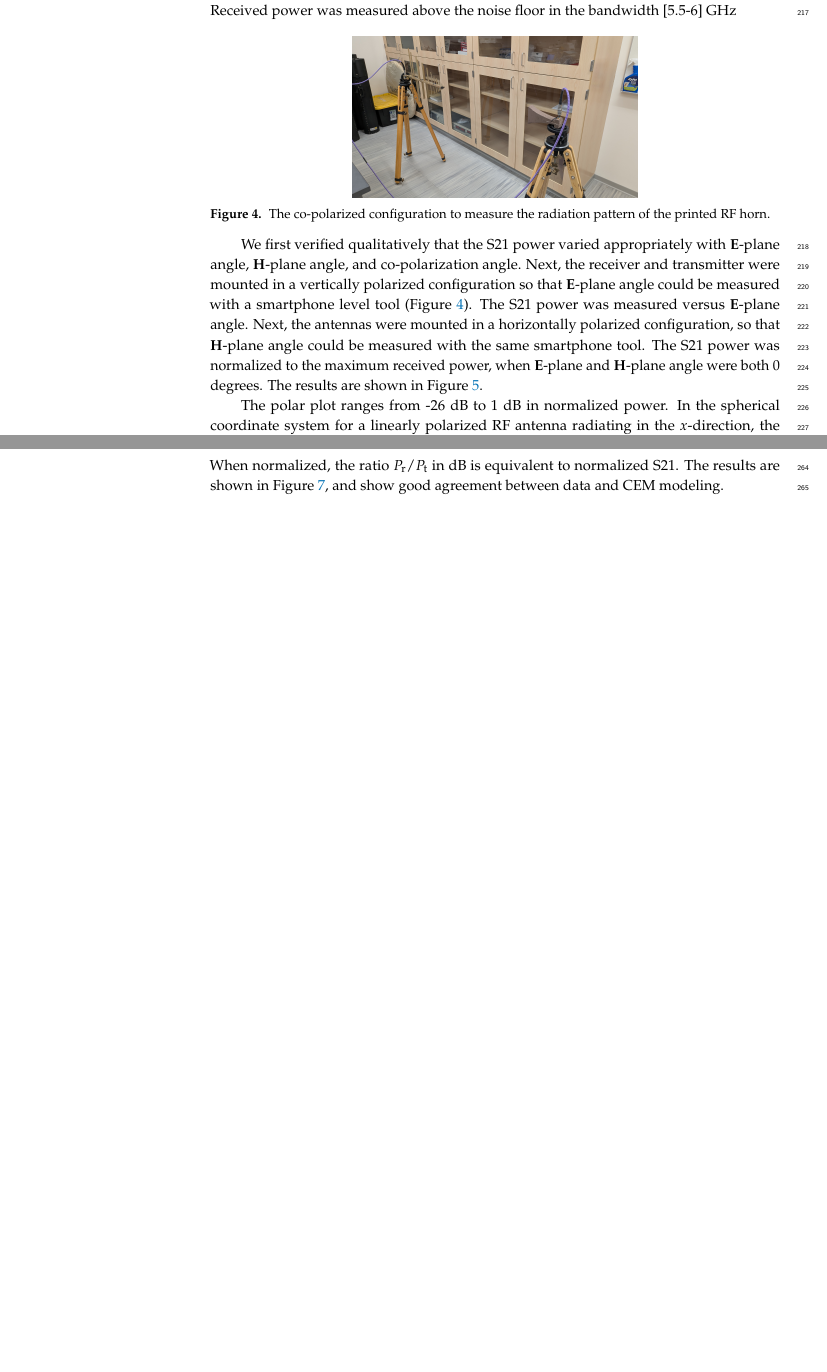
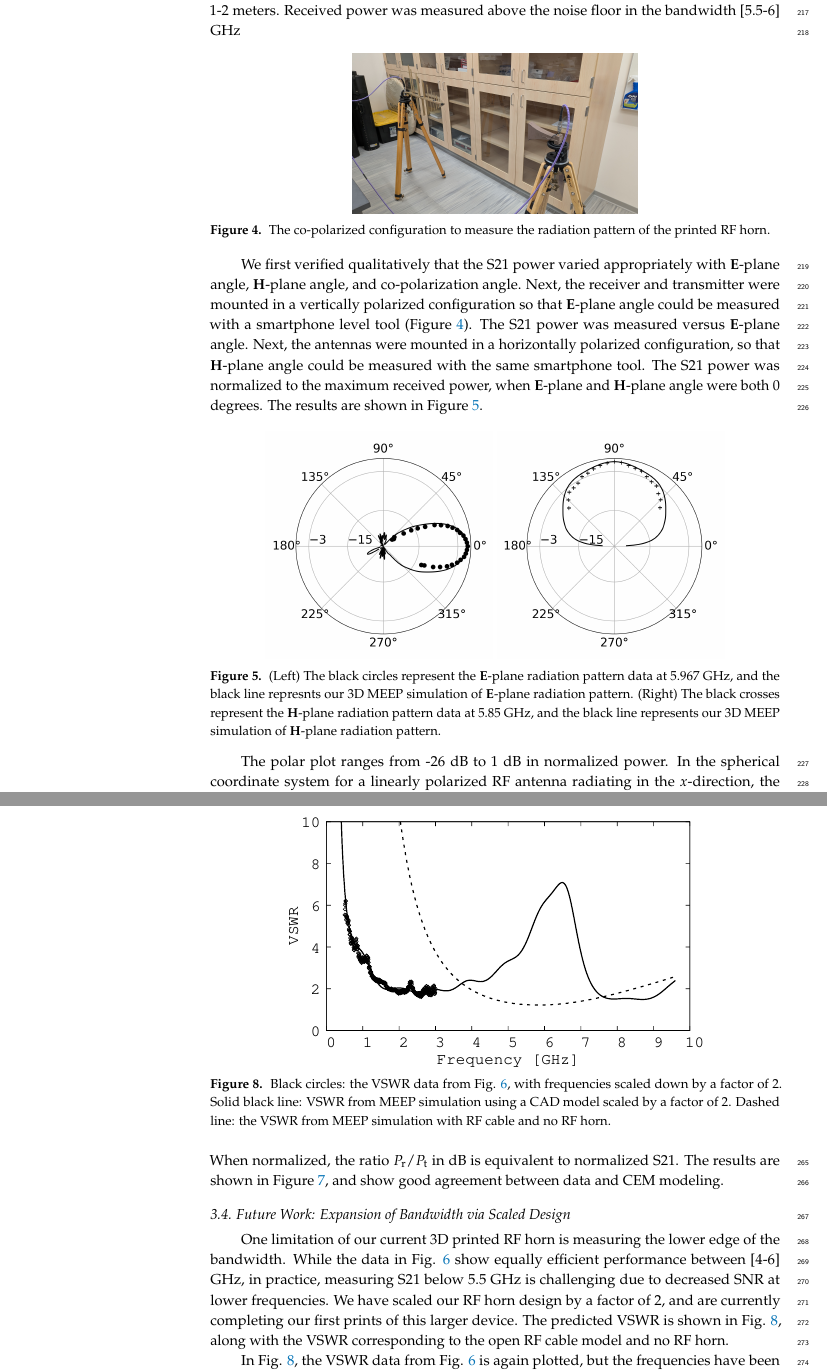
Before and after one commit to 918particle/ElectronicsPaper2025, a LaTeX paper (template.tex): two parts of pages 7 and 9 of 11, joined at a grey line, cut so that both start at the same text, the shorter picture padded with empty space. Compiled offline with pdfLaTeX.

Commit message:
Finishing rough draft manuscript

```diff
--- a/template.tex
+++ b/template.tex
@@ -202,7 +201,7 @@ Using the techniques described in Sec. \ref{sec:mat_meth_3}, we fabricated an RF
 \subsection{Radiation Patterns}
 \label{sec:results_1}
 
-To measure the radiation patterns of the RF horn, we bolted the RF horn on a camera mount, and configured it as the receiver into a network analyzer with [0-6] GHz bandwidth.  For a transmitter, we used a rear-fed log-periodic dipole array (LPDA).  The netork analyzer was calibrated with a short element, open element, and 50 $\Omega$ terminator.  After calibration, the S21 measurement mode was activated, and the cables were connected together to form a closed loop without the antennas.  The measured S21 showed a 0 dB loss across the 6 GHz bandwidth.  The receiver and transmitter where then inserted, and the S21 measured versus frequency.  The transmitter power was set to maximum, 20 dBm, meaning no amplifier was necessary.  The distance between transmitter and receiver varied between 1-2 meters.  Received power was measured above the noise floor in the bandwidth [5.5-6] GHz
+To measure the radiation patterns of the RF horn, we bolted the RF horn on a camera mount, and configured it as the receiver into a network analyzer with [0-6] GHz bandwidth (Fig. \ref{fig:4}).  For a transmitter, we used a rear-fed log-periodic dipole array (LPDA).  The netork analyzer was calibrated with a short element, open element, and 50 $\Omega$ terminator.  After calibration, the S21 measurement mode was activated, and the cables were connected together to form a closed loop without the antennas.  The measured S21 showed a 0 dB loss across the 6 GHz bandwidth.  The receiver and transmitter where then inserted, and the S21 measured versus frequency.  The transmitter power was set to maximum, 20 dBm, meaning no amplifier was necessary.  The distance between transmitter and receiver varied between 1-2 meters.  Received power was measured above the noise floor in the bandwidth [5.5-6] GHz
 
 \begin{figure}[h]
 \centering
@@ -212,5 +211,8 @@ To measure the radiation patterns of the RF horn, we bolted the RF horn on a cam
 
 We first verified qualitatively that the S21 power varied appropriately with $\mathbf{E}$-plane angle, $\mathbf{H}$-plane angle, and co-polarization angle.  Next, the receiver and transmitter were mounted in a vertically polarized configuration so that $\mathbf{E}$-plane angle could be measured with a smartphone level tool (Figure \ref{fig:4}).  The S21 power was measured versus $\mathbf{E}$-plane angle.  Next, the antennas were mounted in a horizontally polarized configuration, so that $\mathbf{H}$-plane angle could be measured with the same smartphone tool.  The S21 power was normalized to the maximum received power, when $\mathbf{E}$-plane and $\mathbf{H}$-plane angle were both 0 degrees.  The results are shown in Figure \ref{fig:5}.
 
-\begin{figure}
+\begin{figure}[h]
 \centering
+\includegraphics[width=0.4\textwidth,trim=2cm 0cm 2cm 0cm,clip=true]{rad_pattern_5.967GHz_Eplane.png}
+\includegraphics[width=0.4\textwidth,trim=2cm 0cm 2cm 0cm,clip=true]{rad_pattern_5.85GHz_Hplane.png}
+\caption{\label{fig:5} (Left) The black circles represent the $\mathbf{E}$-plane radiation pattern data at 5.967 GHz, and the black line represnts our 3D MEEP simulation of $\mathbf{E}$-plane radiation pattern.  (Right) The black crosses represent the $\mathbf{H}$-plane radiation pattern data at 5.85 GHz, and the black line represents our 3D MEEP simulation of $\mathbf{H}$-plane radiation pattern.}
@@ -251,6 +250,19 @@ When normalized, the ratio $P_{\rm r}/P_{\rm t}$ in dB is equivalent to normaliz
 \includegraphics[width=0.75\textwidth]{crosspol_5.80GHz.pdf}
 \caption{\label{fig:7} Circles: measured cross-polarization ratio in dB relative to maximum power.  Line:  Prediction from Equation \ref{eq:4}.}
 \end{figure}
+
+\subsection{Future Work: Expansion of Bandwidth via Scaled Design}
+\label{sec:results_4}
+
+One limitation of our current 3D printed RF horn is measuring the lower edge of the bandwidth.  While the data in Fig. \ref{fig:6} show equally efficient performance between [4-6] GHz, in practice, measuring S21 below 5.5 GHz is challenging due to decreased SNR at lower frequencies.  We have scaled our RF horn design by a factor of 2, and are currently completing our first prints of this larger device.  The predicted VSWR is shown in Fig. \ref{fig:8}, along with the VSWR corresponding to the open RF cable model and no RF horn.
+
+\begin{figure}
+\centering
+\includegraphics[width=0.75\textwidth]{scaled_vswr.pdf}
+\caption{\label{fig:8} Black circles: the VSWR data from Fig. \ref{fig:6}, with frequencies scaled down by a factor of 2.  Solid black line: VSWR from MEEP simulation using a CAD model scaled by a factor of 2.  Dashed line: the VSWR from MEEP simulation with RF cable and no RF horn.}
+\end{figure}
+
+In Fig. \ref{fig:8}, the VSWR data from Fig. \ref{fig:6} is again plotted, but the frequencies have been scaled down by a factor of 2, corresponding to the larger 3D print design.  The MEEP simulation uses an identical CAD file that has been scaled accordingly in kLayout, using the Scale feature.  The data again matches the simulation.  The dashed line represents the VSWR result if the RF horn structure is removed, leaving only the original RF cable.  Only the highest frequencies radiate efficiently from the cable model.  The MEEP simulation shows that a larger model should have better performance at low frequencies, and that a bandwidth of [1-6] GHz is expected.
 
 \section{Conclusions}
 \label{sec:conc}
```
Also changed, not shown: antenna_1.jpg, antenna_2.jpg, rad_pattern_5.85GHz_Hplane.png, rad_pattern_5.967GHz_Eplane.png, scaled_vswr.pdf (added), template.tex (14 more changed lines).
